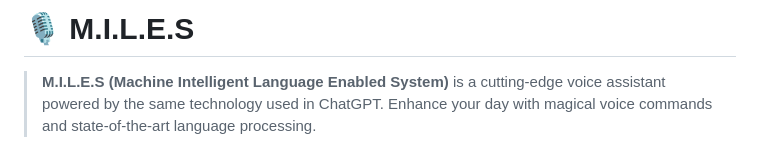
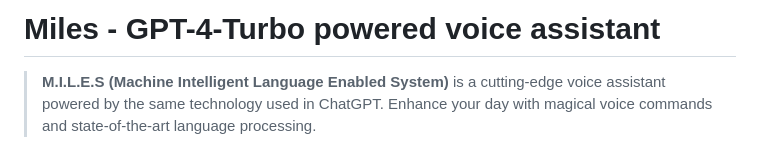
Before and after one commit to small-cactus/M.I.L.E.S, a Markdown page: README.md, the part around the change. Drawn GitHub-style.

Commit message:
SEO optimizations

```diff
--- a/README.md
+++ b/README.md
@@ -1,4 +1,4 @@
-# 🎙️ **M.I.L.E.S**
+# **Miles - GPT-4-Turbo powered voice assistant**
 
 > **M.I.L.E.S (Machine Intelligent Language Enabled System)** is a cutting-edge voice assistant powered by the same technology used in ChatGPT. Enhance your day with magical voice commands and state-of-the-art language processing.
 
```
